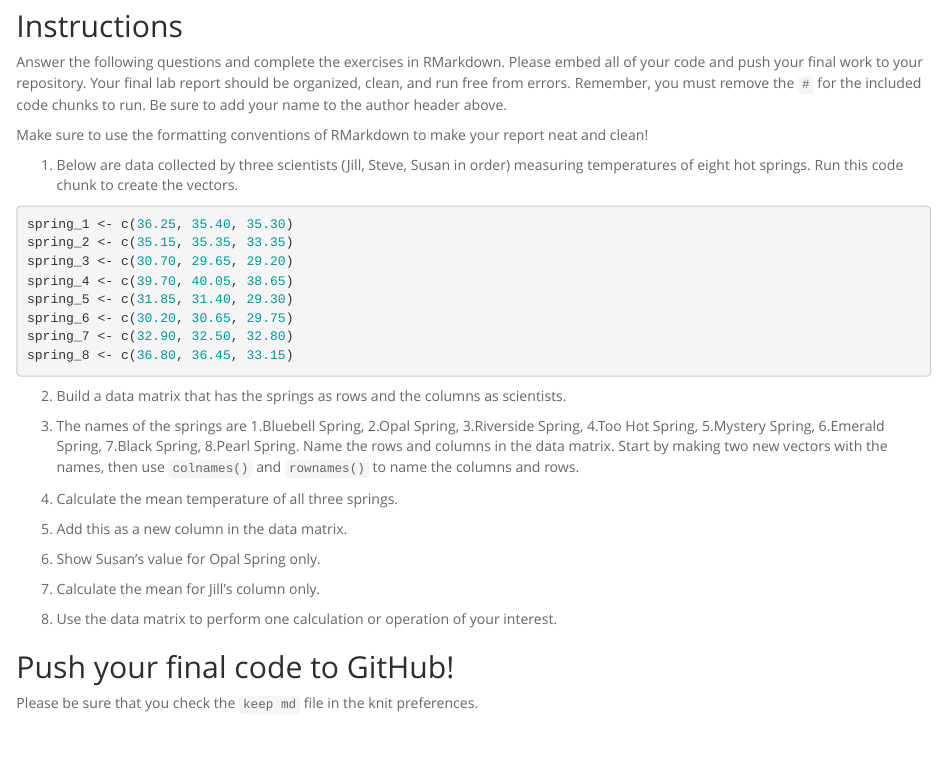
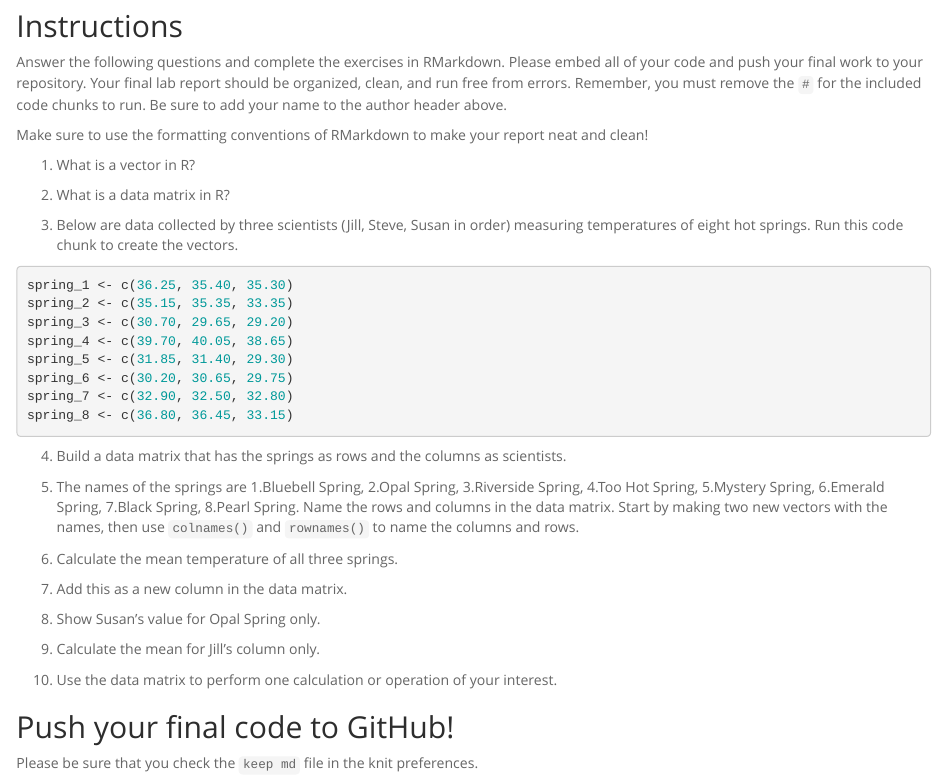
Before and after one commit to madeline-frey/BIS15L-W21-DataScienceBiologists, an R Markdown document (lab2/lab2_hw.Rmd): the page in a window 1100 px wide, from 130 px down. Rendered offline with R 4.5, knitr and Pandoc, with nearby package versions.

Commit message:
Update lab2_hw.Rmd

````diff
--- a/lab2/lab2_hw.Rmd
+++ b/lab2/lab2_hw.Rmd
@@ -13,7 +13,11 @@ Answer the following questions and complete the exercises in RMarkdown. Please e
 
 Make sure to use the formatting conventions of RMarkdown to make your report neat and clean!
 
-1. Below are data collected by three scientists (Jill, Steve, Susan in order) measuring temperatures of eight hot springs. Run this code chunk to create the vectors.
+1. What is a vector in R?
+
+2. What is a data matrix in R?
+
+3. Below are data collected by three scientists (Jill, Steve, Susan in order) measuring temperatures of eight hot springs. Run this code chunk to create the vectors.
 ```{r}
 spring_1 <- c(36.25, 35.40, 35.30)
 spring_2 <- c(35.15, 35.35, 33.35)
@@ -25,19 +29,19 @@ spring_7 <- c(32.90, 32.50, 32.80)
 spring_8 <- c(36.80, 36.45, 33.15)
 ```
 
-2. Build a data matrix that has the springs as rows and the columns as scientists.
+4. Build a data matrix that has the springs as rows and the columns as scientists.
 
-3. The names of the springs are 1.Bluebell Spring, 2.Opal Spring, 3.Riverside Spring, 4.Too Hot Spring, 5.Mystery Spring, 6.Emerald Spring, 7.Black Spring, 8.Pearl Spring. Name the rows and columns in the data matrix. Start by making two new vectors with the names, then use `colnames()` and `rownames()` to name the columns and rows.
+5. The names of the springs are 1.Bluebell Spring, 2.Opal Spring, 3.Riverside Spring, 4.Too Hot Spring, 5.Mystery Spring, 6.Emerald Spring, 7.Black Spring, 8.Pearl Spring. Name the rows and columns in the data matrix. Start by making two new vectors with the names, then use `colnames()` and `rownames()` to name the columns and rows.
 
-4. Calculate the mean temperature of all three springs.
+6. Calculate the mean temperature of all three springs.
 
-5. Add this as a new column in the data matrix.
+7. Add this as a new column in the data matrix.
 
-6. Show Susan's value for Opal Spring only.
+8. Show Susan's value for Opal Spring only.
 
-7. Calculate the mean for Jill's column only.
+9. Calculate the mean for Jill's column only.
 
-8. Use the data matrix to perform one calculation or operation of your interest.
+10. Use the data matrix to perform one calculation or operation of your interest.
 
 ## Push your final code to GitHub!
 Please be sure that you check the `keep md` file in the knit preferences.
````
